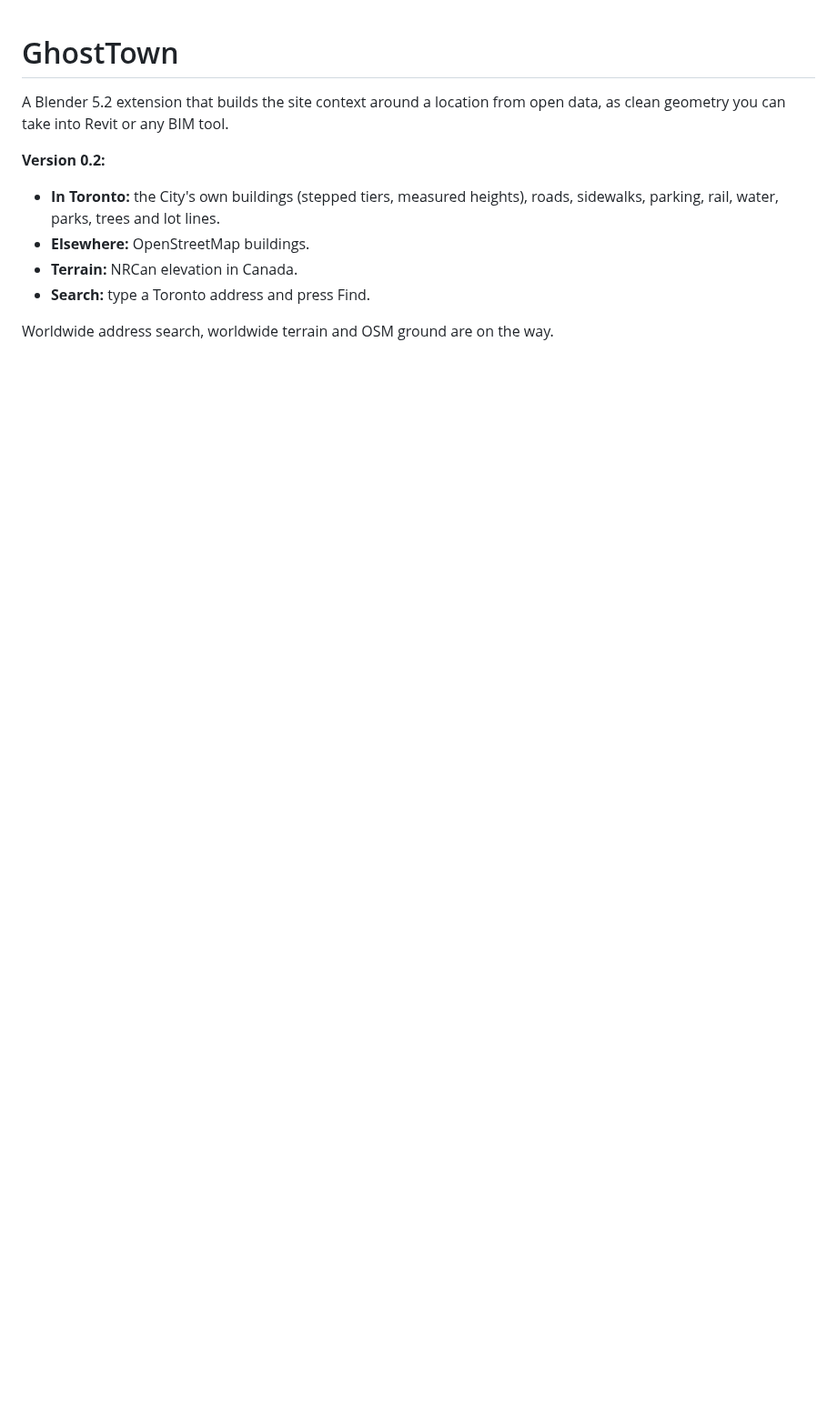
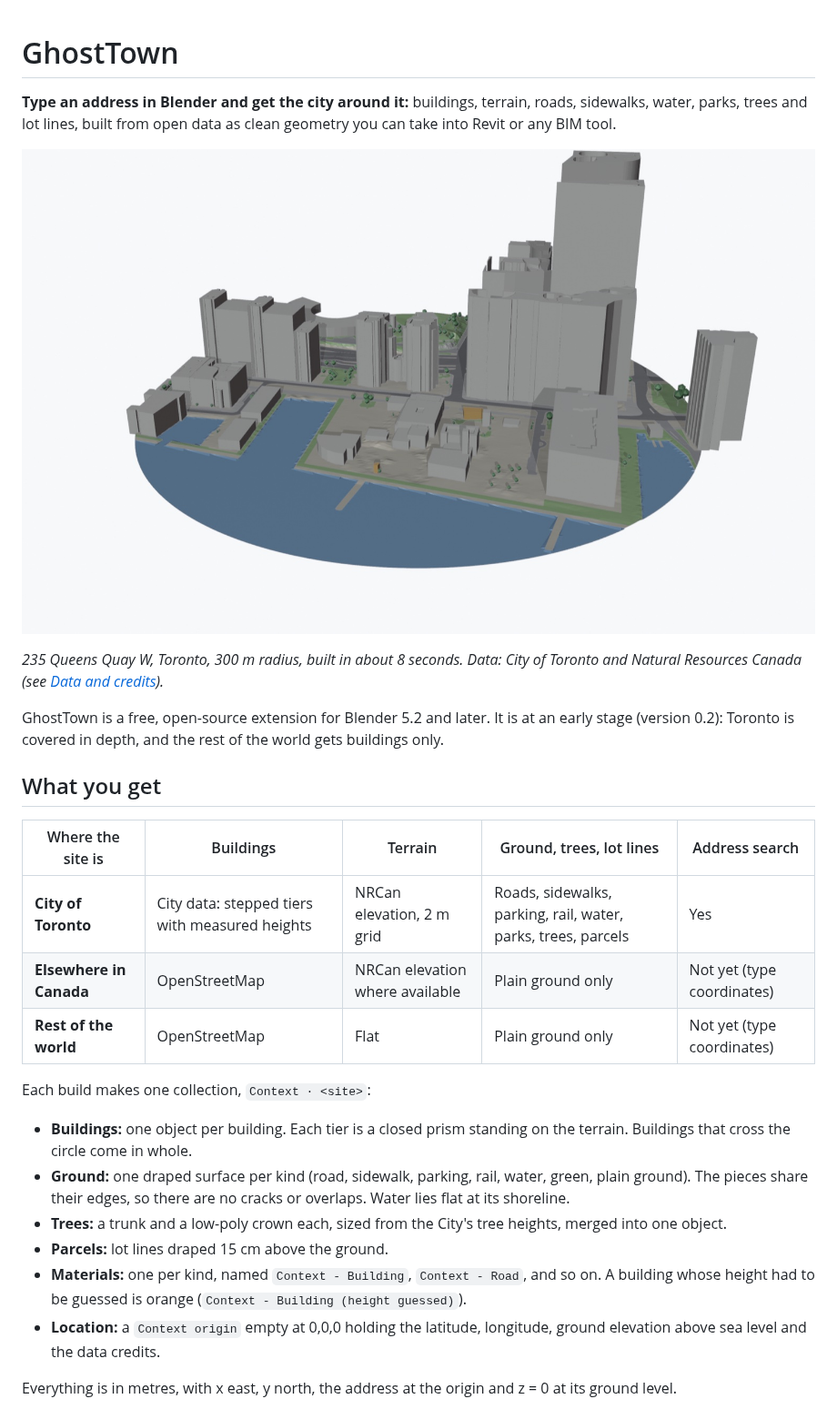
Before and after one commit to winterweken/GhostTown, a Markdown page: README.md, the part around one of its changes. Shown at 91% size. GitHub-like rendering; pictures changed too: media/waterfront.jpg (added); blank space fills up the shorter version.

```diff
--- a/README.md
+++ b/README.md
@@ -1,13 +1,37 @@
 # GhostTown
 
-A Blender 5.2 extension that builds the site context around a location from open data, as clean
-geometry you can take into Revit or any BIM tool.
+**Type an address in Blender and get the city around it:** buildings, terrain, roads, sidewalks,
+water, parks, trees and lot lines, built from open data as clean geometry you can take into Revit or
+any BIM tool.
 
-**Version 0.2:**
-- **In Toronto:** the City's own buildings (stepped tiers, measured heights), roads, sidewalks, parking, rail,
-  water, parks, trees and lot lines.
-- **Elsewhere:** OpenStreetMap buildings.
-- **Terrain:** NRCan elevation in Canada.
-- **Search:** type a Toronto address and press Find.
+![The Toronto waterfront around 235 Queens Quay W, built by GhostTown](media/waterfront.jpg)
 
-Worldwide address search, worldwide terrain and OSM ground are on the way.
+*235 Queens Quay W, Toronto, 300 m radius, built in about 8 seconds. Data: City of Toronto and Natural
+Resources Canada (see [Data and credits](#data-and-credits)).*
+
+GhostTown is a free, open-source extension for Blender 5.2 and later. It is at an early stage
+(version 0.2): Toronto is covered in depth, and the rest of the world gets buildings only.
+
+## What you get
+
+| Where the site is | Buildings | Terrain | Ground, trees, lot lines | Address search |
+|---|---|---|---|---|
+| **City of Toronto** | City data: stepped tiers with measured heights | NRCan elevation, 2 m grid | Roads, sidewalks, parking, rail, water, parks, trees, parcels | Yes |
+| **Elsewhere in Canada** | OpenStreetMap | NRCan elevation where available | Plain ground only | Not yet (type coordinates) |
+| **Rest of the world** | OpenStreetMap | Flat | Plain ground only | Not yet (type coordinates) |
+
+Each build makes one collection, `Context · <site>`:
+
+- **Buildings:** one object per building. Each tier is a closed prism standing on the terrain.
+  Buildings that cross the circle come in whole.
+- **Ground:** one draped surface per kind (road, sidewalk, parking, rail, water, green, plain ground).
+  The pieces share their edges, so there are no cracks or overlaps. Water lies flat at its shoreline.
+- **Trees:** a trunk and a low-poly crown each, sized from the City's tree heights, merged into one object.
+- **Parcels:** lot lines draped 15 cm above the ground.
+- **Materials:** one per kind, named `Context - Building`, `Context - Road`, and so on. A building whose
+  height had to be guessed is orange (`Context - Building (height guessed)`).
+- **Location:** a `Context origin` empty at 0,0,0 holding the latitude, longitude, ground elevation above
+  sea level and the data credits.
+
+Everything is in metres, with x east, y north, the address at the origin and z = 0 at its ground level.
+
```
Also changed, not shown: other parts of README.md (+106 -28 lines), media/downtown.jpg (added).
